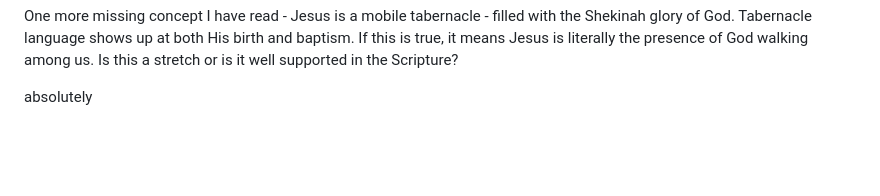
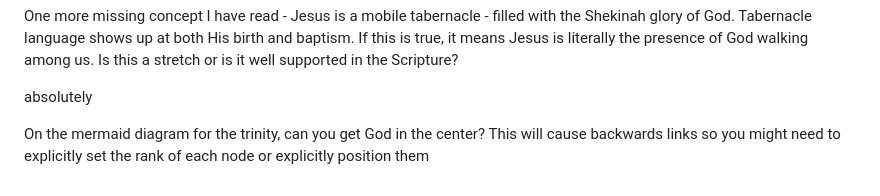
Before and after one commit to dpwhittaker/systematic-theology, a Markdown page: prompts.md, the part around the change. Rendered like a GitHub page; blank space fills up the shorter version.

```diff
--- a/prompts.md
+++ b/prompts.md
@@ -188,3 +188,5 @@ Add to CLAUDE.md that a background server should be automatically started whenev
 One more missing concept I have read - Jesus is a mobile tabernacle - filled with the Shekinah glory of God. Tabernacle language shows up at both His birth and baptism. If this is true, it means Jesus is literally the presence of God walking among us. Is this a stretch or is it well supported in the Scripture?
 
 absolutely
+
+On the mermaid diagram for the trinity, can you get God in the center? This will cause backwards links so you might need to explicitly set the rank of each node or explicitly position them
```
Also changed, not shown: handouts/son-of-god.md (+6 -6 lines), output.md (+2 -0 lines).
